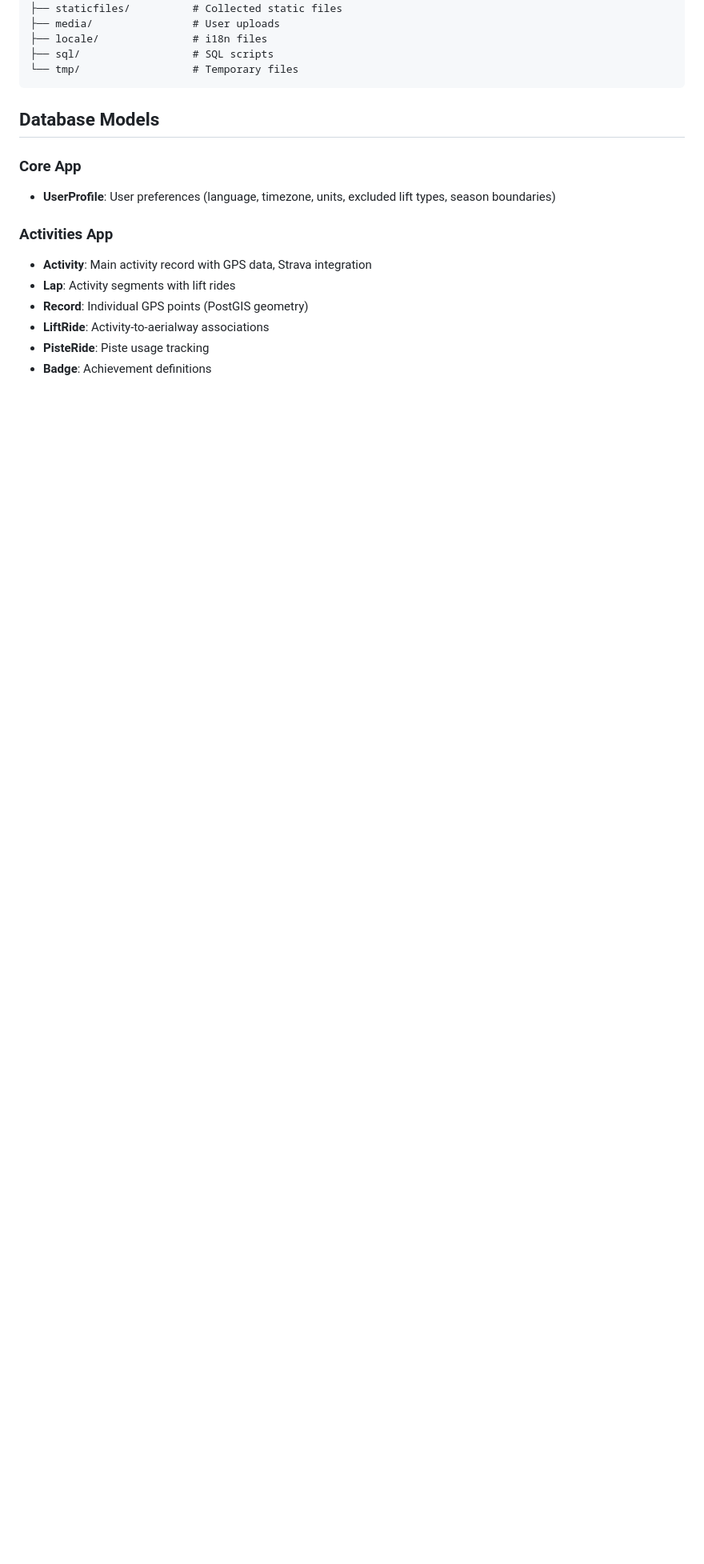
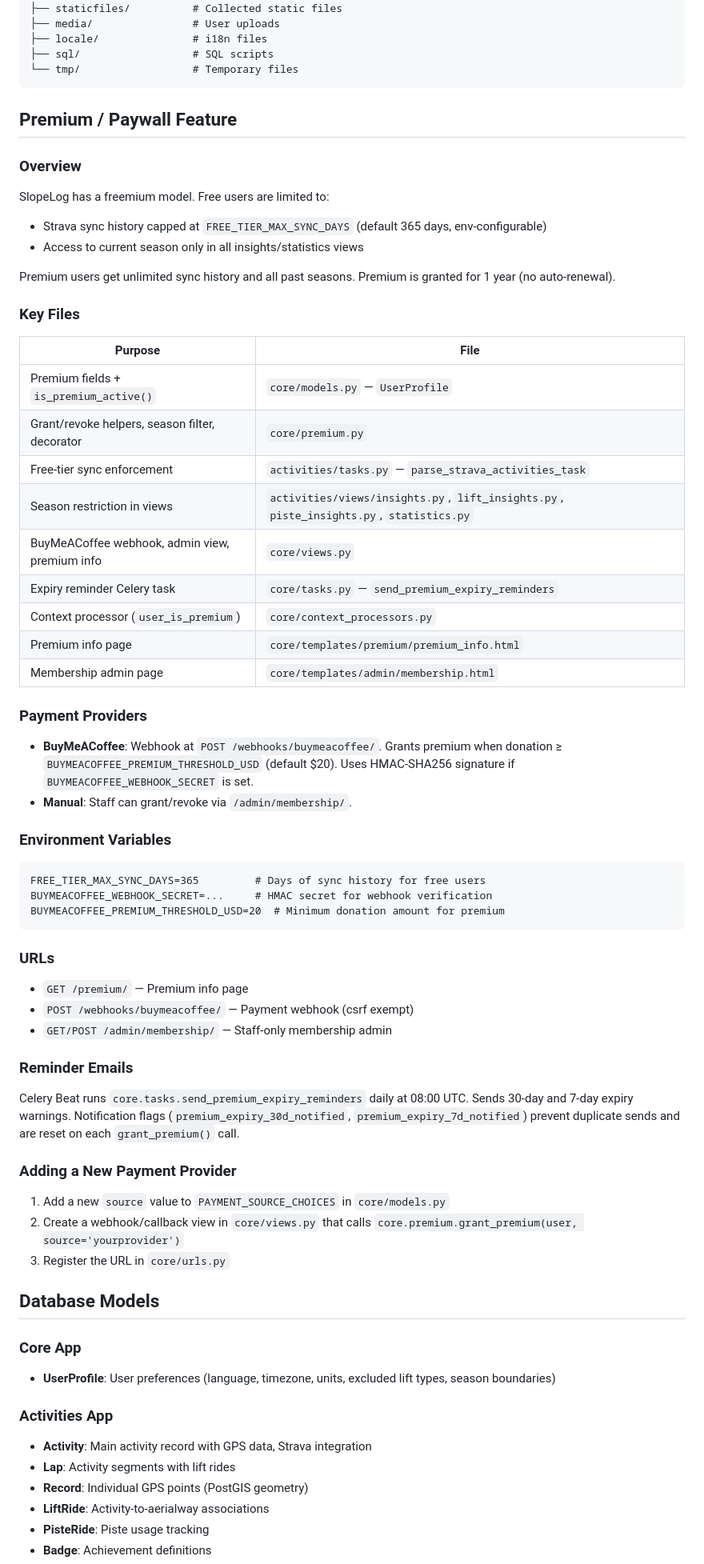
Before and after one commit to solorisx/SkiDashboard, a Markdown page: claude.md, the part around one of its changes. Shown at 80% size. Rendered like a GitHub page; blank space fills up the shorter version.

Commit message:
docs: document paywall/premium feature in claude.md
Adds Premium/Paywall section covering key files, payment providers,
env vars, URLs, reminder emails, and how to add a new provider.
Updates Last Updated date.

Co-Authored-By: Claude Sonnet 4.6 <noreply@anthropic.com>

````diff
--- a/claude.md
+++ b/claude.md
@@ -135,6 +135,53 @@ SkiDashboard/
 ├── sql/                  # SQL scripts
 └── tmp/                  # Temporary files
 ```
+
+## Premium / Paywall Feature
+
+### Overview
+SlopeLog has a freemium model. Free users are limited to:
+- Strava sync history capped at `FREE_TIER_MAX_SYNC_DAYS` (default 365 days, env-configurable)
+- Access to current season only in all insights/statistics views
+
+Premium users get unlimited sync history and all past seasons. Premium is granted for 1 year (no auto-renewal).
+
+### Key Files
+| Purpose | File |
+|---------|------|
+| Premium fields + `is_premium_active()` | `core/models.py` — `UserProfile` |
+| Grant/revoke helpers, season filter, decorator | `core/premium.py` |
+| Free-tier sync enforcement | `activities/tasks.py` — `parse_strava_activities_task` |
+| Season restriction in views | `activities/views/insights.py`, `lift_insights.py`, `piste_insights.py`, `statistics.py` |
+| BuyMeACoffee webhook, admin view, premium info | `core/views.py` |
+| Expiry reminder Celery task | `core/tasks.py` — `send_premium_expiry_reminders` |
+| Context processor (`user_is_premium`) | `core/context_processors.py` |
+| Premium info page | `core/templates/premium/premium_info.html` |
+| Membership admin page | `core/templates/admin/membership.html` |
+
+### Payment Providers
+- **BuyMeACoffee**: Webhook at `POST /webhooks/buymeacoffee/`. Grants premium when donation ≥ `BUYMEACOFFEE_PREMIUM_THRESHOLD_USD` (default $20). Uses HMAC-SHA256 signature if `BUYMEACOFFEE_WEBHOOK_SECRET` is set.
+- **Manual**: Staff can grant/revoke via `/admin/membership/`.
+
+### Environment Variables
+```
+FREE_TIER_MAX_SYNC_DAYS=365         # Days of sync history for free users
+BUYMEACOFFEE_WEBHOOK_SECRET=...     # HMAC secret for webhook verification
+BUYMEACOFFEE_PREMIUM_THRESHOLD_USD=20  # Minimum donation amount for premium
+```
+
+### URLs
+- `GET /premium/` — Premium info page
+- `POST /webhooks/buymeacoffee/` — Payment webhook (csrf exempt)
+- `GET/POST /admin/membership/` — Staff-only membership admin
+
+### Reminder Emails
+Celery Beat runs `core.tasks.send_premium_expiry_reminders` daily at 08:00 UTC.
+Sends 30-day and 7-day expiry warnings. Notification flags (`premium_expiry_30d_notified`, `premium_expiry_7d_notified`) prevent duplicate sends and are reset on each `grant_premium()` call.
+
+### Adding a New Payment Provider
+1. Add a new `source` value to `PAYMENT_SOURCE_CHOICES` in `core/models.py`
+2. Create a webhook/callback view in `core/views.py` that calls `core.premium.grant_premium(user, source='yourprovider')`
+3. Register the URL in `core/urls.py`
 
 ## Database Models
 
````
Also changed, not shown: other parts of claude.md (+1 -1 lines).
